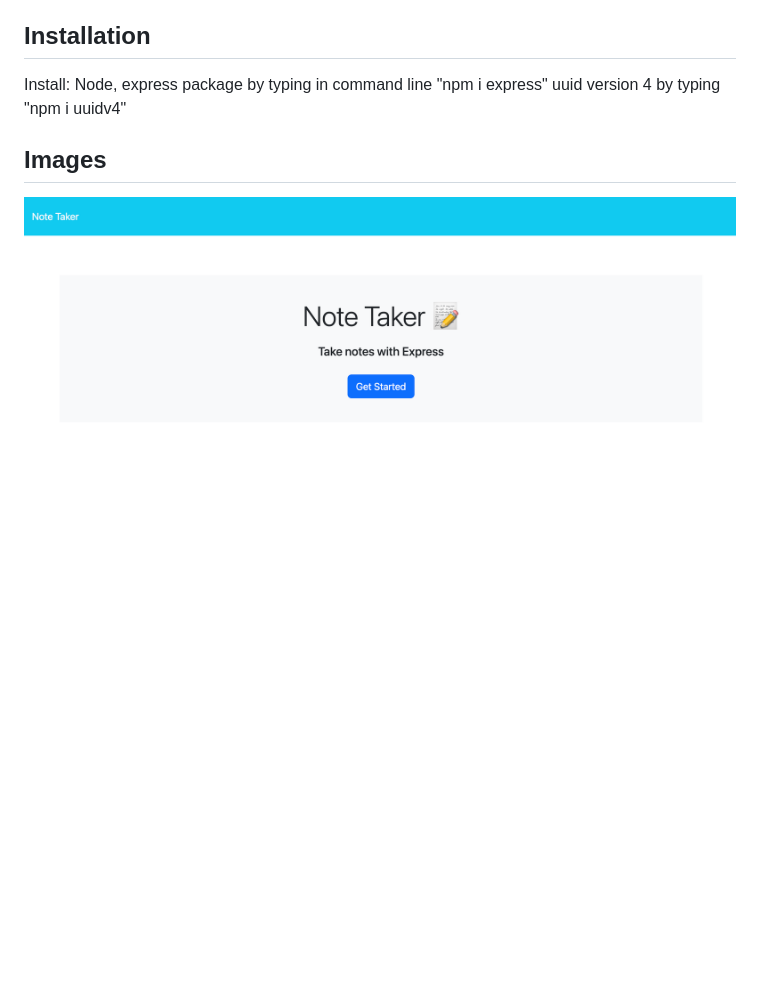
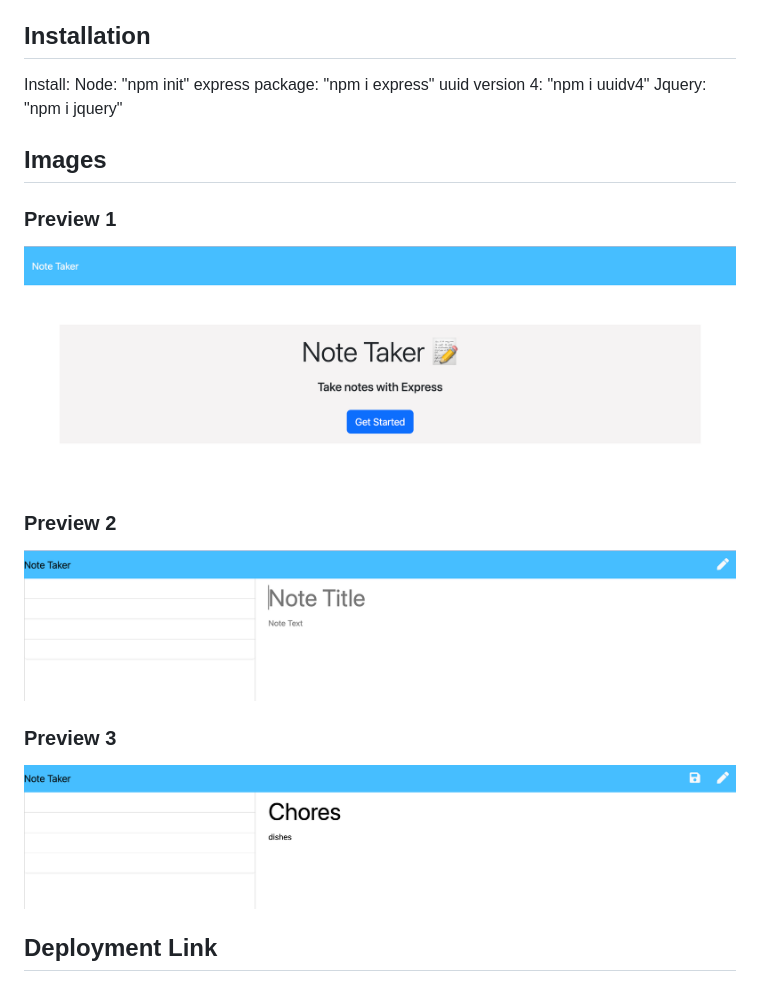
Before and after one commit to spadilla512/take-notes, a Markdown page: README.md, the part around the change printed below. GitHub-like rendering; pictures changed too: public/assets/images/Preview1.png (added), public/assets/images/Preview2.png (added), public/assets/images/Preview3.png (added); blank space fills up the shorter version.

Commit message:
added images and updated readme

```diff
--- a/README.md
+++ b/README.md
@@ -15,10 +15,24 @@ Given a note-taking application, when I open the Note Taker then I am presented
 ## Installation
 
 Install:
-Node,
-express package by typing in command line "npm i express"
-uuid version 4 by typing "npm i uuidv4"
+Node: "npm init"
+express package: "npm i express"
+uuid version 4: "npm i uuidv4"
+Jquery: "npm i jquery"
 
 ## Images
 
-![Alt text](public/assets/images/application.png)
+### Preview 1
+
+![Alt text](public/assets/images/Preview1.png)
+
+### Preview 2
+
+![Alt text](public/assets/images/Preview2.png)
+
+### Preview 3
+
+![Alt text](public/assets/images/Preview3.png)
+
+## Deployment Link
+
```
Also changed, not shown: other parts of README.md (+1 -0 lines).
